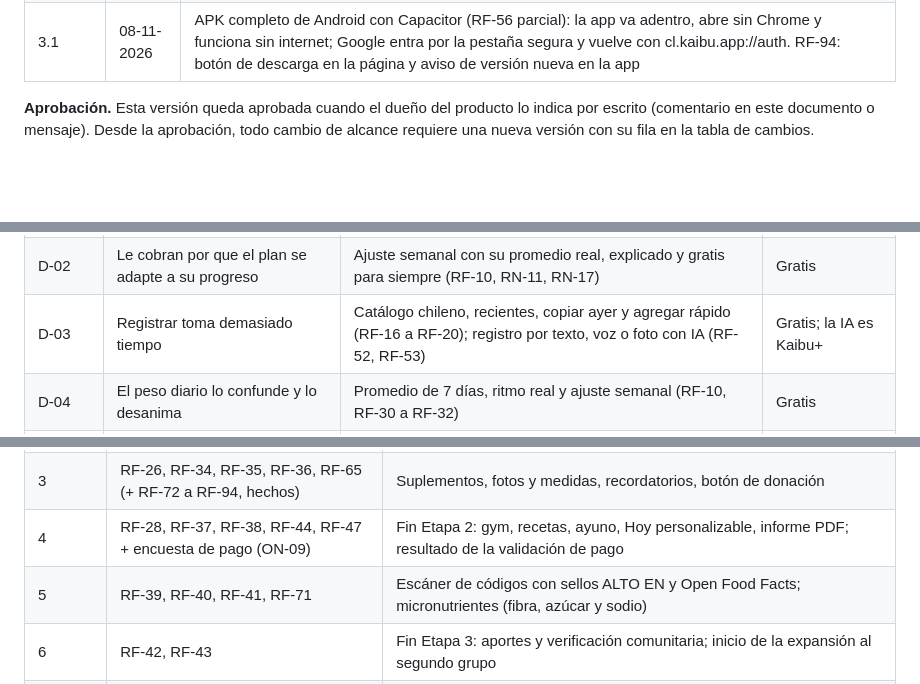
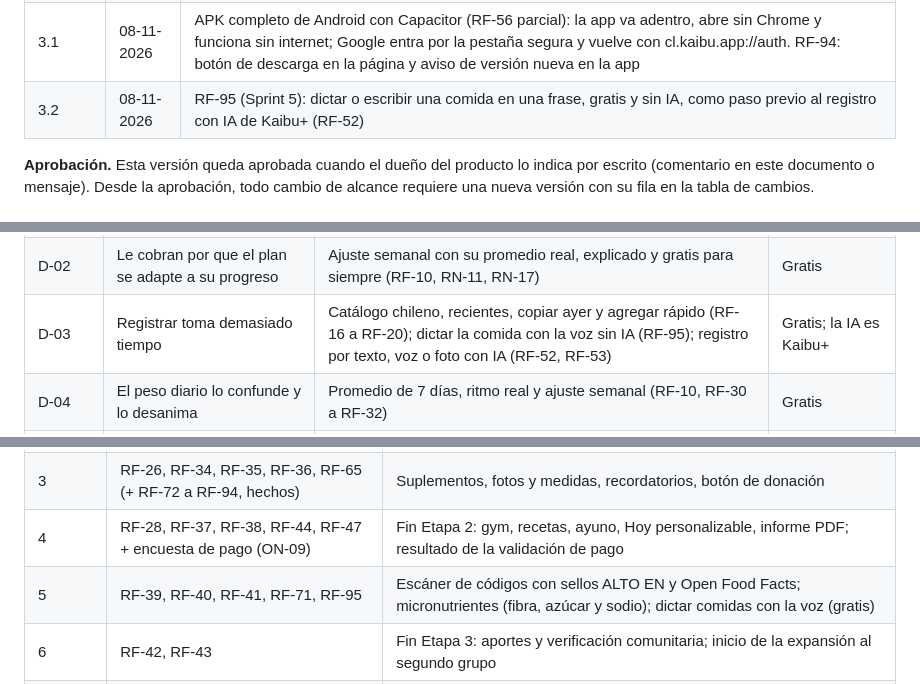
Before and after one commit to Sxnr/Kaibu, a Markdown page: docs/SRS.md, 3 parts joined by grey strips. Drawn GitHub-style; blank space fills up the shorter version.

Commit message:
docs: roadmap con dictar comidas con la voz (RF-95, gratis, Sprint 5)

```diff
--- a/docs/SRS.md
+++ b/docs/SRS.md
@@ -31,6 +31,7 @@ Versión 3.0, en revisión por el dueño del producto; reemplaza a la versión 2
 | 2.9 | 05-11-2026 | Catálogo ampliado (RF-87, hecho en el Sprint 3): buscador con sinónimos (yogur/yogurt, proteína/protein, poroto/frijol/caraota…), plurales y marca; 41 platos fit (arroz con pollo y otros); 4.629 productos con marca (lácteos con proteína, proteínas en polvo y barras); 217 alimentos del mundo y de cadenas de comida rápida (USDA), con aviso de que la receta de las cadenas es de EE. UU. |
 | 3.0 | 07-11-2026 | Discord 2.0 (RF-88 a RF-93, hechos en el Sprint 3): paneles con el formato nuevo de Discord, reglas ordenadas, plantillas por canal, Comunidad de Discord configurada por el bot, comandos /ayuda, /alimento, /presentarme, /anuncio, /invitaciones y /mi-invitacion, roles por región, encuesta chilena semanal y ranking mensual de invitaciones. App 0.2.1-beta con el roadmap al día y /catalogo.json para el bot |
 | 3.1 | 08-11-2026 | APK completo de Android con Capacitor (RF-56 parcial): la app va adentro, abre sin Chrome y funciona sin internet; Google entra por la pestaña segura y vuelve con cl.kaibu.app://auth. RF-94: botón de descarga en la página y aviso de versión nueva en la app |
+| 3.2 | 08-11-2026 | RF-95 (Sprint 5): dictar o escribir una comida en una frase, gratis y sin IA, como paso previo al registro con IA de Kaibu+ (RF-52) |
 
 **Aprobación.** Esta versión queda aprobada cuando el dueño del producto lo indica por escrito (comentario en este documento o mensaje). Desde la aprobación, todo cambio de alcance requiere una nueva versión con su fila en la tabla de cambios.
 
@@ -142,7 +143,7 @@ Kaibu parte desde el dolor de una persona concreta, no desde la tecnología. El
 | --- | --- | --- | --- |
 | D-01 | No sabe cuánto comer ni confía en el número | Plan calculado y explicado línea por línea (RF-07, RF-08) | Gratis |
 | D-02 | Le cobran por que el plan se adapte a su progreso | Ajuste semanal con su promedio real, explicado y gratis para siempre (RF-10, RN-11, RN-17) | Gratis |
-| D-03 | Registrar toma demasiado tiempo | Catálogo chileno, recientes, copiar ayer y agregar rápido (RF-16 a RF-20); registro por texto, voz o foto con IA (RF-52, RF-53) | Gratis; la IA es Kaibu+ |
+| D-03 | Registrar toma demasiado tiempo | Catálogo chileno, recientes, copiar ayer y agregar rápido (RF-16 a RF-20); dictar la comida con la voz sin IA (RF-95); registro por texto, voz o foto con IA (RF-52, RF-53) | Gratis; la IA es Kaibu+ |
 | D-04 | El peso diario lo confunde y lo desanima | Promedio de 7 días, ritmo real y ajuste semanal (RF-10, RF-30 a RF-32) | Gratis |
 | D-05 | Entre consultas con su nutricionista o entrenador está solo | Resumen semanal compartido con su profesional (RF-63, RF-64) | Profesional |
 
@@ -842,7 +844,7 @@ Cada requisito (RF o RNF) es una tarjeta (issue) con etiquetas de etapa, sprint,
 | 2 (hecho) | RF-25, RF-27, RF-33, RF-45, RF-46, RF-48, RF-68, RF-69, RF-70 | **MVP (0.2.0-beta)**: agua, notas, score semanal, descargar y borrar datos, documentos legales, tutorial, compartir progreso y Novedades; beta privada con el primer grupo (gimnasio) |
 | 3 | RF-26, RF-34, RF-35, RF-36, RF-65 (+ RF-72 a RF-94, hechos) | Suplementos, fotos y medidas, recordatorios, botón de donación |
 | 4 | RF-28, RF-37, RF-38, RF-44, RF-47 + encuesta de pago (ON-09) | Fin Etapa 2: gym, recetas, ayuno, Hoy personalizable, informe PDF; resultado de la validación de pago |
-| 5 | RF-39, RF-40, RF-41, RF-71 | Escáner de códigos con sellos ALTO EN y Open Food Facts; micronutrientes (fibra, azúcar y sodio) |
+| 5 | RF-39, RF-40, RF-41, RF-71, RF-95 | Escáner de códigos con sellos ALTO EN y Open Food Facts; micronutrientes (fibra, azúcar y sodio); dictar comidas con la voz (gratis) |
 | 6 | RF-42, RF-43 | Fin Etapa 3: aportes y verificación comunitaria; inicio de la expansión al segundo grupo |
 | 7 | RF-56, RF-58, RF-59 | App Android (prueba interna en Google Play), pasos, calorías desde Salud y notificaciones |
 | 8 | RF-57, RF-60, RF-66 | App iPhone (TestFlight), widget de inicio e informe sobre la IA de Apple |
```
Also changed, not shown: other parts of docs/SRS.md (+1 -0 lines).
